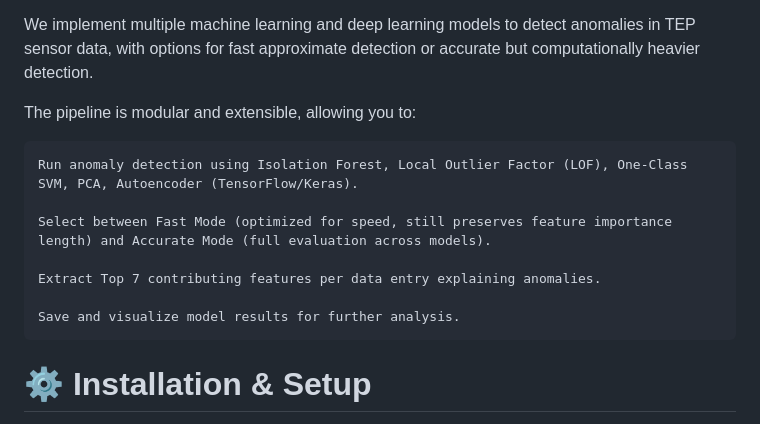
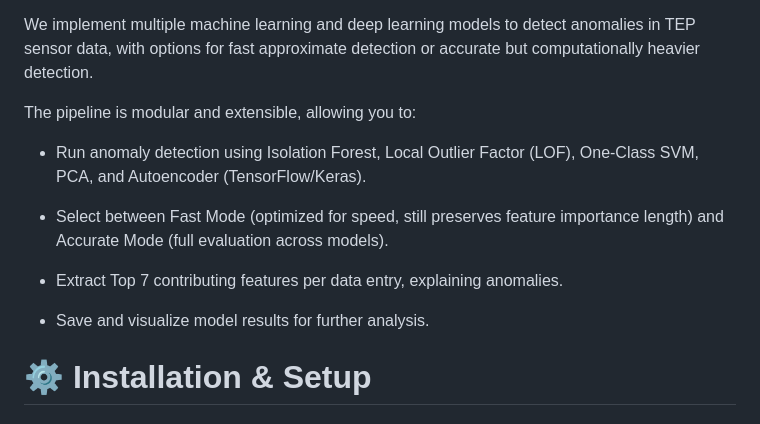
Before and after one commit to kunal2026/HoneyWell_TEP, a Markdown page: README.md, the part around the change printed below. GitHub-like rendering.

```diff
--- a/README.md
+++ b/README.md
@@ -5,13 +5,13 @@ We implement multiple machine learning and deep learning models to detect anomal
 
 The pipeline is modular and extensible, allowing you to:
 
-    Run anomaly detection using Isolation Forest, Local Outlier Factor (LOF), One-Class SVM, PCA, Autoencoder (TensorFlow/Keras).
+   - Run anomaly detection using Isolation Forest, Local Outlier Factor (LOF), One-Class SVM, PCA, and Autoencoder (TensorFlow/Keras).
 
-    Select between Fast Mode (optimized for speed, still preserves feature importance length) and Accurate Mode (full evaluation across models).
+   - Select between Fast Mode (optimized for speed, still preserves feature importance length) and Accurate Mode (full evaluation across models).
 
-    Extract Top 7 contributing features per data entry explaining anomalies.
+   - Extract Top 7 contributing features per data entry, explaining anomalies.
 
-    Save and visualize model results for further analysis.
+   - Save and visualize model results for further analysis.
 
 # ⚙️ Installation & Setup
 1️⃣ Clone the Repository
```
Also changed, not shown: other parts of README.md (+22 -18 lines).
